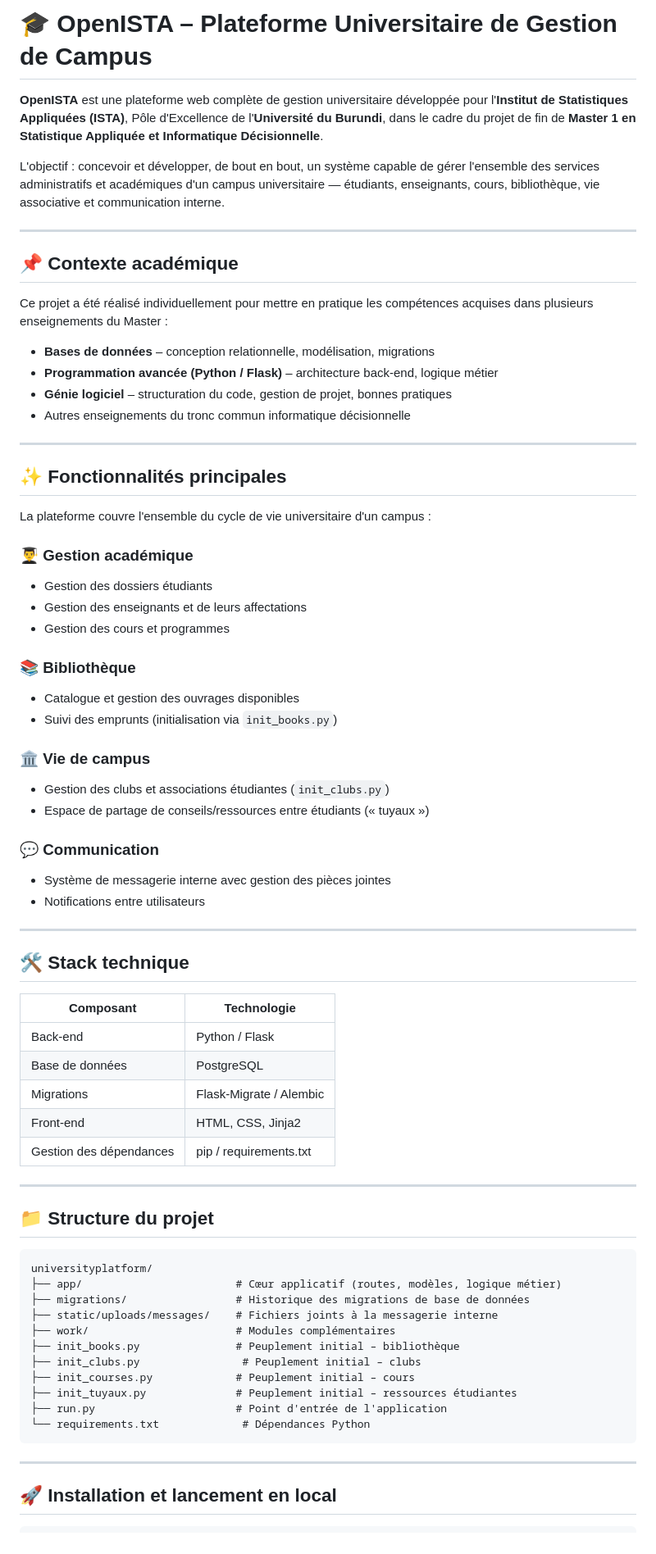
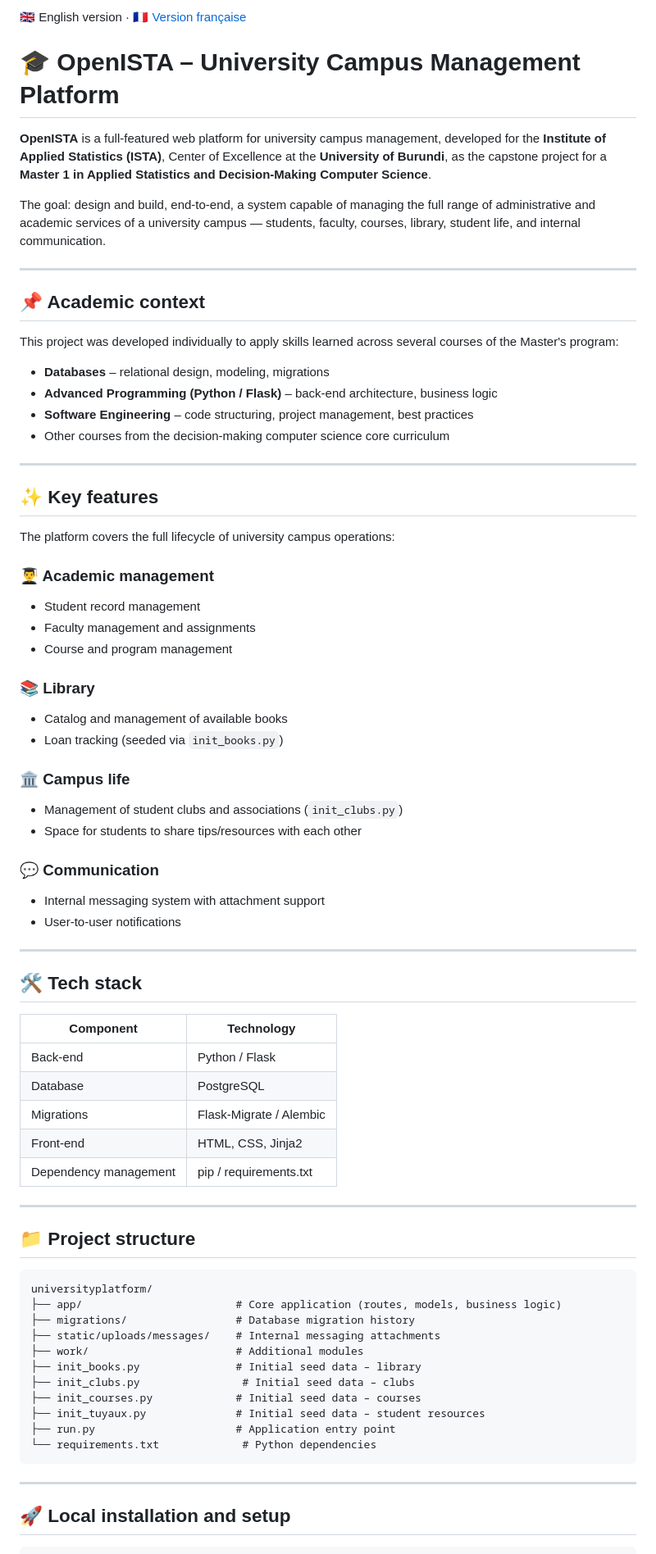
Before and after one commit to fleury-fcn/universityplatform, a Markdown page: README.md, the part around one of its changes. Shown at 82% size. GitHub-like rendering.

Commit message:
Fix README content after merge

````diff
--- a/README.md
+++ b/README.md
@@ -1,75 +1,77 @@
-# 🎓 OpenISTA – Plateforme Universitaire de Gestion de Campus
+🇬🇧 English version · 🇫🇷 [Version française](README.fr.md)
 
-**OpenISTA** est une plateforme web complète de gestion universitaire développée pour l'**Institut de Statistiques Appliquées (ISTA)**, Pôle d'Excellence de l'**Université du Burundi**, dans le cadre du projet de fin de **Master 1 en Statistique Appliquée et Informatique Décisionnelle**.
+# 🎓 OpenISTA – University Campus Management Platform
 
-L'objectif : concevoir et développer, de bout en bout, un système capable de gérer l'ensemble des services administratifs et académiques d'un campus universitaire — étudiants, enseignants, cours, bibliothèque, vie associative et communication interne.
+**OpenISTA** is a full-featured web platform for university campus management, developed for the **Institute of Applied Statistics (ISTA)**, Center of Excellence at the **University of Burundi**, as the capstone project for a **Master 1 in Applied Statistics and Decision-Making Computer Science**.
+
+The goal: design and build, end-to-end, a system capable of managing the full range of administrative and academic services of a university campus — students, faculty, courses, library, student life, and internal communication.
 
 ---
 
-## 📌 Contexte académique
+## 📌 Academic context
 
-Ce projet a été réalisé individuellement pour mettre en pratique les compétences acquises dans plusieurs enseignements du Master :
+This project was developed individually to apply skills learned across several courses of the Master's program:
 
-- **Bases de données** – conception relationnelle, modélisation, migrations
-- **Programmation avancée (Python / Flask)** – architecture back-end, logique métier
-- **Génie logiciel** – structuration du code, gestion de projet, bonnes pratiques
-- Autres enseignements du tronc commun informatique décisionnelle
+- **Databases** – relational design, modeling, migrations
+- **Advanced Programming (Python / Flask)** – back-end architecture, business logic
+- **Software Engineering** – code structuring, project management, best practices
+- Other courses from the decision-making computer science core curriculum
 
 ---
 
-## ✨ Fonctionnalités principales
+## ✨ Key features
 
-La plateforme couvre l'ensemble du cycle de vie universitaire d'un campus :
+The platform covers the full lifecycle of university campus operations:
 
-### 👨‍🎓 Gestion académique
-- Gestion des dossiers étudiants
-- Gestion des enseignants et de leurs affectations
-- Gestion des cours et programmes
+### 👨‍🎓 Academic management
+- Student record management
+- Faculty management and assignments
+- Course and program management
 
-### 📚 Bibliothèque
-- Catalogue et gestion des ouvrages disponibles
-- Suivi des emprunts (initialisation via `init_books.py`)
+### 📚 Library
+- Catalog and management of available books
+- Loan tracking (seeded via `init_books.py`)
 
-### 🏛️ Vie de campus
-- Gestion des clubs et associations étudiantes (`init_clubs.py`)
-- Espace de partage de conseils/ressources entre étudiants (« tuyaux »)
+### 🏛️ Campus life
+- Management of student clubs and associations (`init_clubs.py`)
+- Space for students to share tips/resources with each other
 
 ### 💬 Communication
-- Système de messagerie interne avec gestion des pièces jointes
-- Notifications entre utilisateurs
+- Internal messaging system with attachment support
+- User-to-user notifications
 
 ---
 
-## 🛠️ Stack technique
+## 🛠️ Tech stack
 
-| Composant | Technologie |
+| Component | Technology |
 |---|---|
 | Back-end | Python / Flask |
-| Base de données | PostgreSQL |
+| Database | PostgreSQL |
 | Migrations | Flask-Migrate / Alembic |
 | Front-end | HTML, CSS, Jinja2 |
-| Gestion des dépendances | pip / requirements.txt |
+| Dependency management | pip / requirements.txt |
 
 ---
 
-## 📁 Structure du projet
+## 📁 Project structure
 
 ```
 universityplatform/
-├── app/                        # Cœur applicatif (routes, modèles, logique métier)
-├── migrations/                 # Historique des migrations de base de données
-├── static/uploads/messages/    # Fichiers joints à la messagerie interne
-├── work/                       # Modules complémentaires
-├── init_books.py               # Peuplement initial – bibliothèque
-├── init_clubs.py                # Peuplement initial – clubs
-├── init_courses.py             # Peuplement initial – cours
-├── init_tuyaux.py              # Peuplement initial – ressources étudiantes
-├── run.py                      # Point d'entrée de l'application
-└── requirements.txt             # Dépendances Python
+├── app/                        # Core application (routes, models, business logic)
+├── migrations/                 # Database migration history
+├── static/uploads/messages/    # Internal messaging attachments
+├── work/                       # Additional modules
+├── init_books.py               # Initial seed data – library
+├── init_clubs.py                # Initial seed data – clubs
+├── init_courses.py             # Initial seed data – courses
+├── init_tuyaux.py              # Initial seed data – student resources
+├── run.py                      # Application entry point
+└── requirements.txt             # Python dependencies
 ```
 
 ---
 
-## 🚀 Installation et lancement en local
+## 🚀 Local installation and setup
 
 ```bash
````
Also changed, not shown: other parts of README.md (+18 -18 lines).
